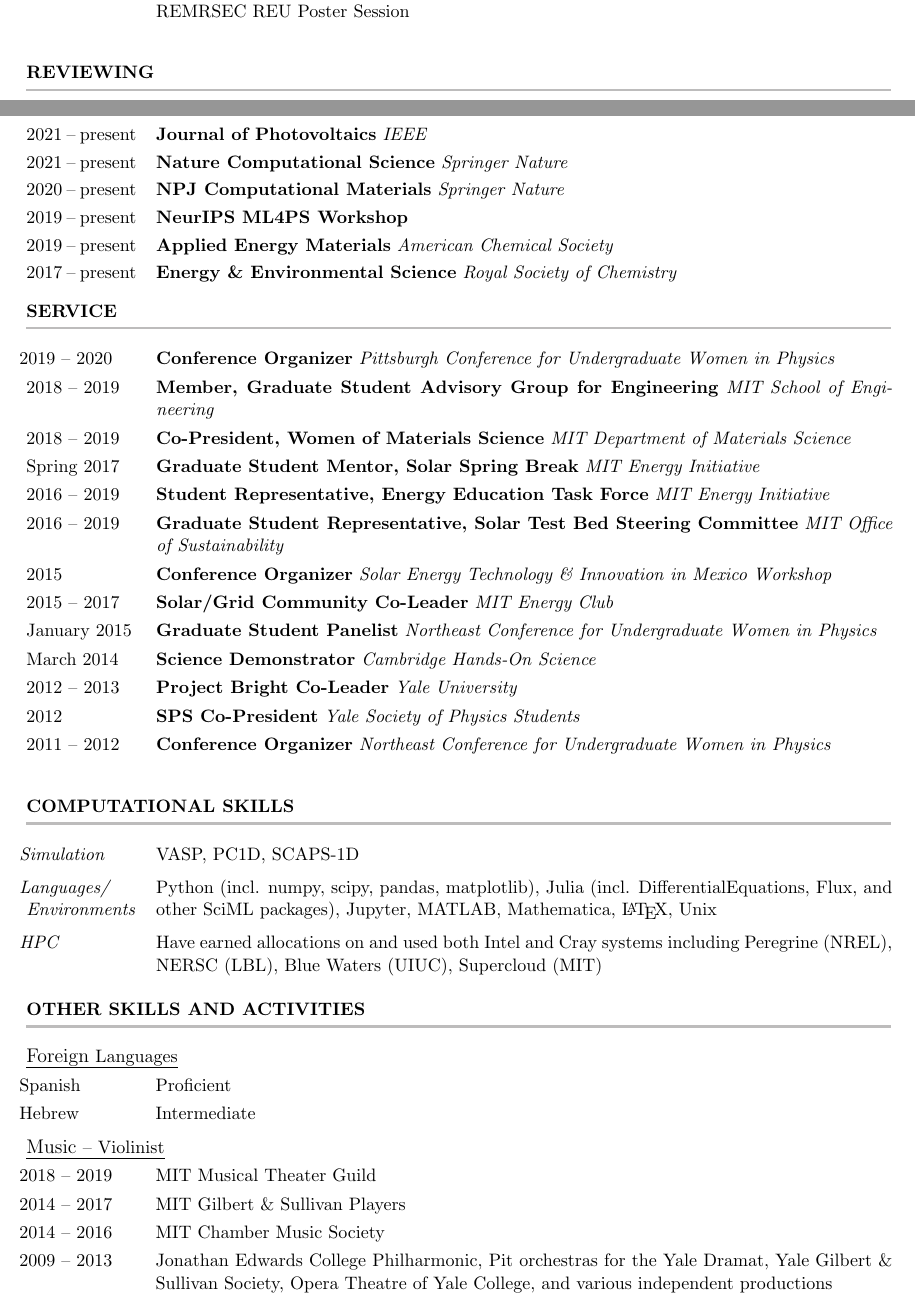
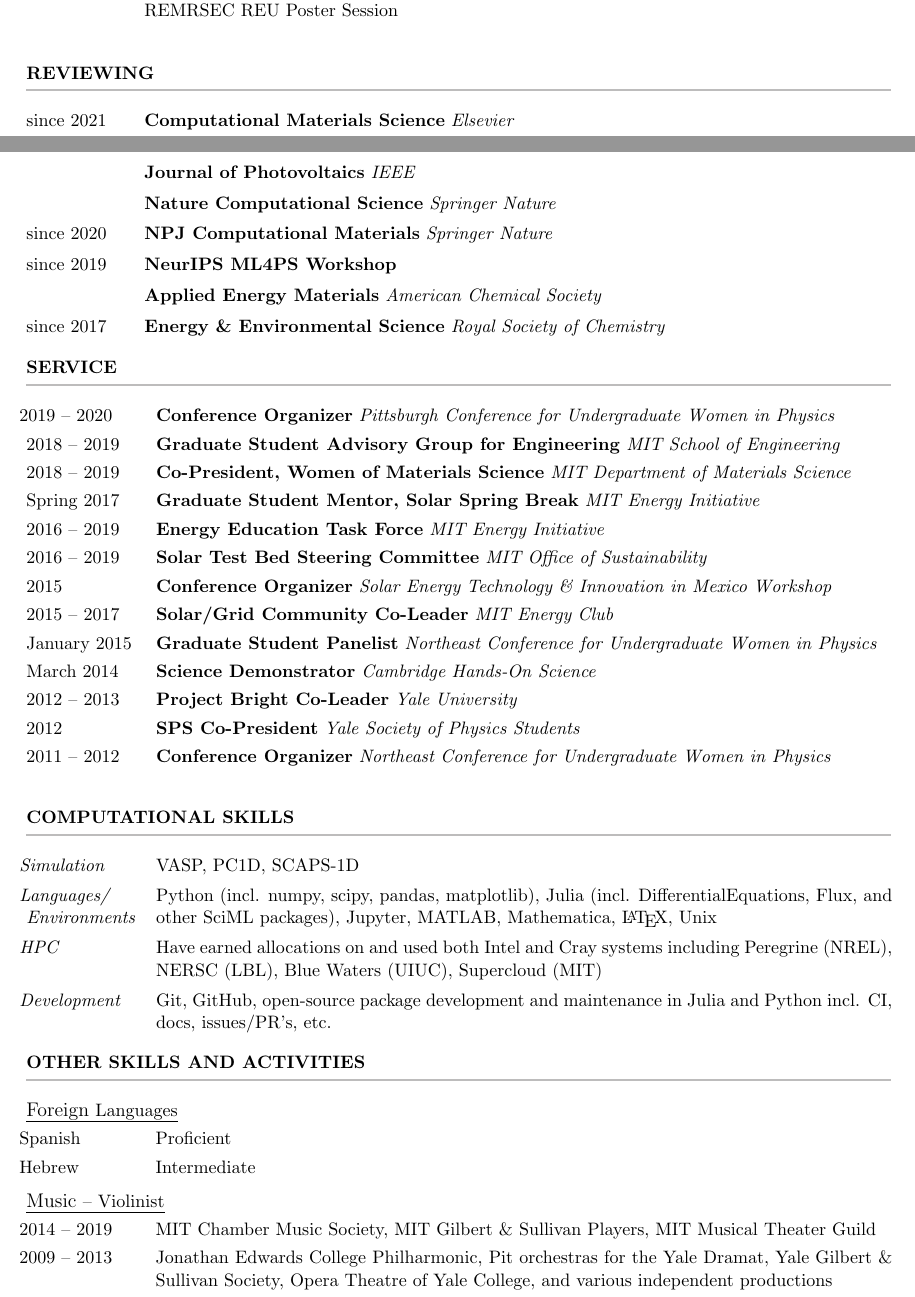
Before and after one commit to rkurchin/Kurchin_CV, a LaTeX CV (Kurchin_CV.tex, which reads cv.cls, inputs/service.tex): two parts of pages 4 and 5 of 6, joined at a grey line, cut so that both start at the same text. Compiled offline with pdfLaTeX.

Commit message:
add more reviewing, tweak other things to keep to five pages

```diff
--- a/Kurchin_CV.tex
+++ b/Kurchin_CV.tex
@@ -20,8 +20,8 @@
 \scholar{https://scholar.google.com/citations?user=CSHe53oAAAAJ\&hl=en\&oi=ao}
 
 % some squish distances
-\sectionfudge{-0.57cm} % spacing at end of sections
-\topfudge{-0.1cm} % spacing after top section
+\sectionfudge{-0.58cm} % spacing at end of sections
+\topfudge{-0.13cm} % spacing after top section
 
 \begin{document}
 
@@ -164,23 +161,25 @@
 \end{cvSection}
 
 % at some point, might want to automate this part
-\begin{cvSection}{Reviewing}[-24pt][2.35cm]
-    \cvItem{2021 -- present}{Journal of Photovoltaics}{IEEE}{}
-    \cvItem{2021 -- present}{Nature Computational Science}{Springer Nature}{}
-    \cvItem{2020 -- present}{NPJ Computational Materials}{Springer Nature}{}
-    \cvItem{2019 -- present}{NeurIPS ML4PS Workshop}{}{}
-    \cvItem{2019 -- present}{Applied Energy Materials}{American Chemical Society}{}
-    \cvItem{2017 -- present}{Energy \& Environmental Science}{Royal Society of Chemistry}{}
+\begin{cvSection}{Reviewing}[-22pt][2.1cm]
+  \cvItem{since 2021}{Computational Materials Science}{Elsevier}{}
+  \cvItem{}{Journal of Photovoltaics}{IEEE}{}
+  \cvItem{}{Nature Computational Science}{Springer Nature}{}
+  \cvItem{since 2020}{NPJ Computational Materials}{Springer Nature}{}
+  \cvItem{since 2019}{NeurIPS ML4PS Workshop}{}{}
+  \cvItem{}{Applied Energy Materials}{American Chemical Society}{}
+  \cvItem{since 2017}{Energy \& Environmental Science}{Royal Society of Chemistry}{}
 \end{cvSection}
 
 \begin{cvSection}{Service}[-23.5pt][2.35cm]
     \input{inputs/service.tex}
 \end{cvSection}
 
-\begin{cvSection}{Computational Skills}[-7pt][2.35cm]
+\begin{cvSection}{Computational Skills}[-9pt][2.35cm]
     \lineitem{\textit{Simulation}}{VASP, PC1D, SCAPS-1D}
     \lineitem{\textit{Languages/\newline Environments}}{Python (incl. numpy, scipy, pandas, matplotlib), Julia (incl. DifferentialEquations, Flux, and other SciML packages), Jupyter, MATLAB, Mathematica, \LaTeX, Unix}
     \lineitem{\textit{HPC}}{Have earned allocations on and used both Intel and Cray systems including Peregrine (NREL), NERSC (LBL), Blue Waters (UIUC), Supercloud (MIT)}
+    \lineitem{\textit{Development}}{Git, GitHub, open-source package development and maintenance in Julia and Python incl. CI, docs, issues/PR's, etc.}
 \end{cvSection}
 
 \begin{cvSection}{Other Skills and Activities}[-10pt][2.34cm]
@@ -190,9 +189,10 @@
         \\
         \subheader{Music -- Violinist}
         %\lineitem{2020 -- present}{Tuesday Musical Club (Pittsburgh)}
-        \lineitem{2018 -- 2019}{MIT Musical Theater Guild}
-        \lineitem{2014 -- 2017}{MIT Gilbert \& Sullivan Players}
-        \lineitem{2014 -- 2016}{MIT Chamber Music Society}
+%        \lineitem{2018 -- 2019}{MIT Musical Theater Guild}
+%        \lineitem{2014 -- 2017}{MIT Gilbert \& Sullivan Players}
+%        \lineitem{2014 -- 2016}{MIT Chamber Music Society}
+        \lineitem{2014 -- 2019}{MIT Chamber Music Society, MIT Gilbert \& Sullivan Players, MIT Musical Theater Guild}
         %\lineitem{2009 -- 2013}{Jonathan Edwards College Philharmonic}
         %\lineitem[-20pt]{2009 -- 2013}{Pit orchestras for the Yale Dramat, Yale Gilbert \& Sullivan Society, Opera Theatre of Yale College, and various independent theatrical productions}
         \lineitem[-24pt]{2009 -- 2013}{Jonathan Edwards College Philharmonic, Pit orchestras for the Yale Dramat, Yale Gilbert \& Sullivan Society, Opera Theatre of Yale College, and various independent productions}
--- a/cv.cls
+++ b/cv.cls
@@ -115,7 +115,7 @@
 \renewcommand{\document}{
   \ori@document  % Begin document
   \printname
-  \vspace{1ex}%
+%  \vspace{1ex}%
   \printaddress
 }
 
--- a/inputs/service.tex
+++ b/inputs/service.tex
@@ -1,9 +1,9 @@
 \cvItem{\hspace{-1.5mm}2019 -- 2020}{Conference Organizer}{Pittsburgh Conference for Undergraduate Women in Physics}{}
-\cvItem{2018 -- 2019}{Member, Graduate Student Advisory Group for Engineering}{MIT School of Engineering}{}
+\cvItem{2018 -- 2019}{Graduate Student Advisory Group for Engineering}{MIT School of Engineering}{}
 \cvItem{2018 -- 2019}{Co-President, Women of Materials Science}{MIT Department of Materials Science}{}
 \cvItem{Spring 2017}{Graduate Student Mentor, Solar Spring Break}{MIT Energy Initiative}{}
-\cvItem{2016 -- 2019}{Student Representative, Energy Education Task Force}{MIT Energy Initiative}{}
-\cvItem{2016 -- 2019}{Graduate Student Representative, Solar Test Bed Steering Committee}{MIT Office of Sustainability}{}
+\cvItem{2016 -- 2019}{Energy Education Task Force}{MIT Energy Initiative}{}
+\cvItem{2016 -- 2019}{Solar Test Bed Steering Committee}{MIT Office of Sustainability}{}
 \cvItem{2015}{Conference Organizer}{Solar Energy Technology \& Innovation in Mexico Workshop}{}
 \cvItem{2015 -- 2017}{Solar/Grid Community Co-Leader}{MIT Energy Club}{}
 \cvItem{January 2015}{Graduate Student Panelist}{Northeast Conference for Undergraduate Women in Physics}{}
```
Also changed, not shown: MyPapers.bib (+2 -3 lines), inputs/pubs.tex (+1 -1 lines), Kurchin_CV.pdf, Kurchin_CV.tex (21 more changed lines), cv.cls (3 more changed lines).
